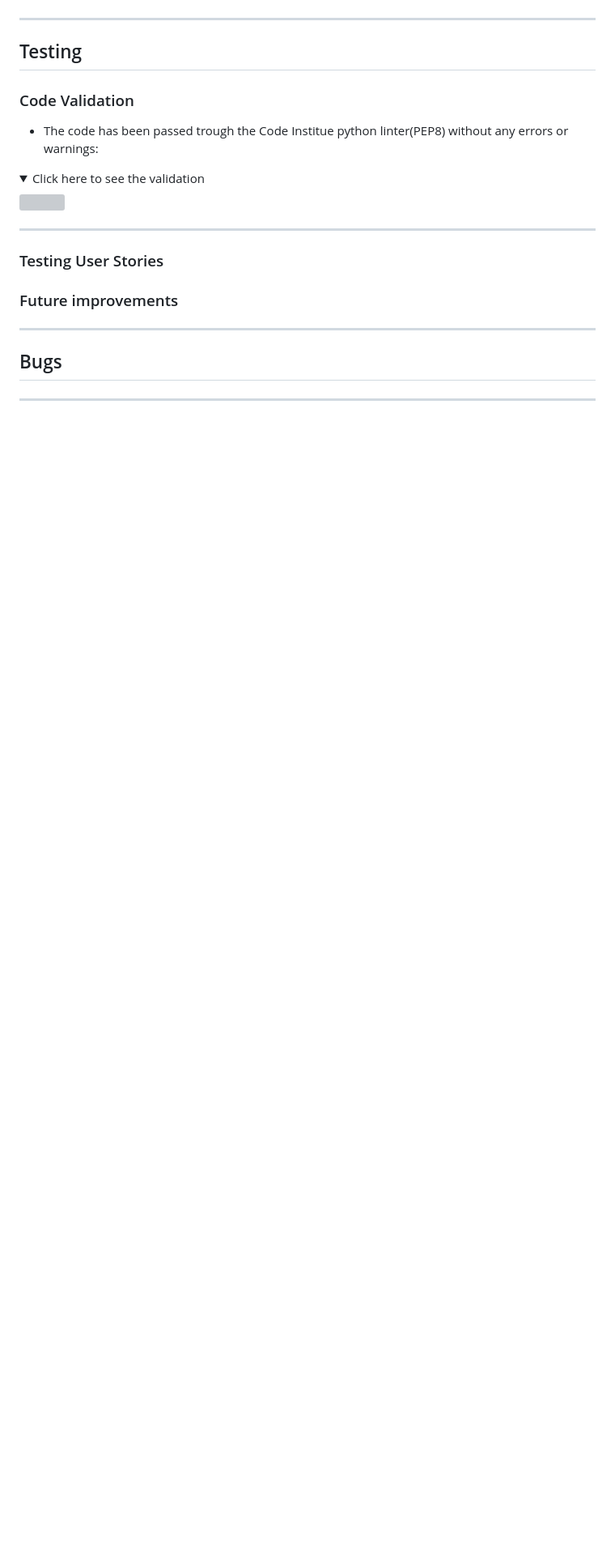
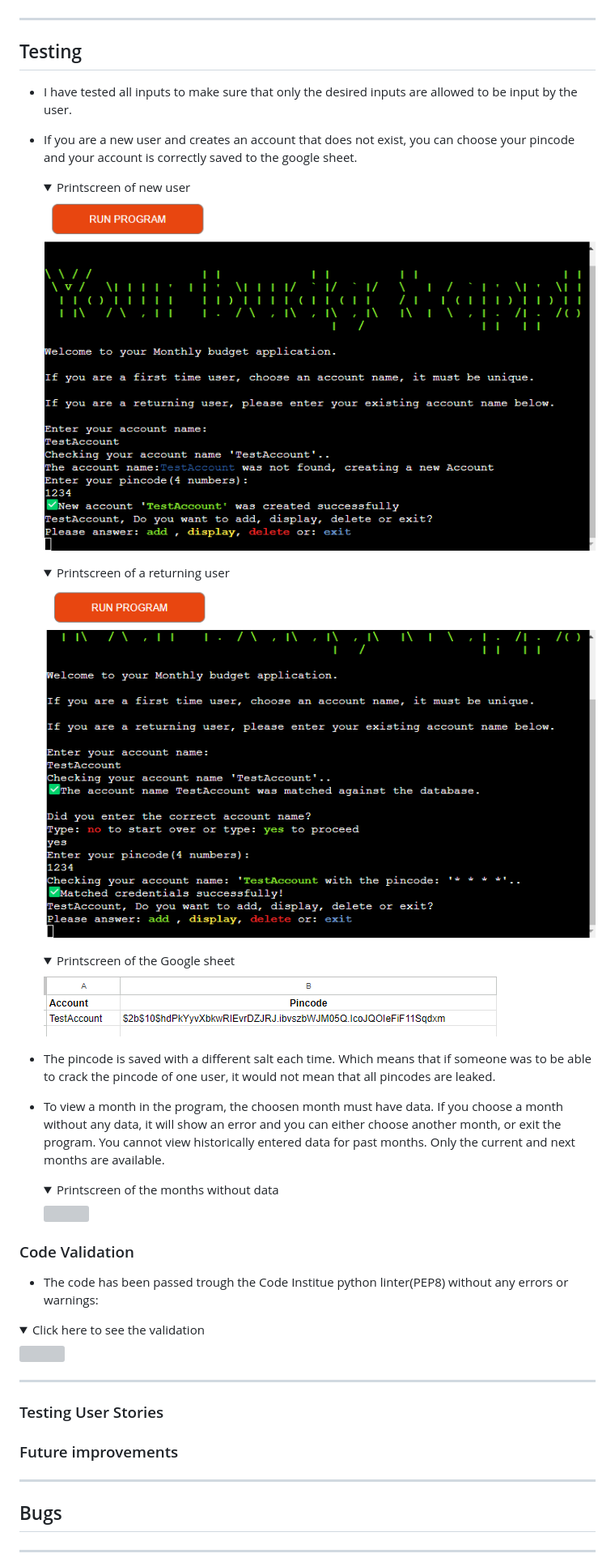
Before and after one commit to gStarhigh/pro3, a Markdown page: README.md, the part around the change. Shown: that part at 81% size. Drawn GitHub-style; folded sections open; blank space fills up the shorter version; grey boxes are pictures that could not be loaded.

Commit message:
added information about the testing

```diff
--- a/README.md
+++ b/README.md
@@ -186,6 +186,31 @@ Depending on your choice different things will happen.
 
 ---
 ## Testing
+- I have tested all inputs to make sure that only the desired inputs are allowed to be input by the user.
+- If you are a new user and creates an account that does not exist, you can choose your pincode and your account is correctly saved to the google sheet.
+    <details>
+    <summary>Printscreen of new user</summary>
+    <img src="documentation/testing/new_account.png">
+    </details>
+    <details>
+    <summary>Printscreen of a returning user</summary>
+    <img src="documentation/testing/returning_user.png">
+    </details>
+    <details>
+    <summary>Printscreen of the Google sheet</summary>
+    <img src="documentation/testing/budget_accounts.png">
+    </details>
+- The pincode is saved with a different salt each time. Which means that if someone was to be able to crack the pincode of one user, it would not mean that all pincodes are leaked.
+
+- To view a month in the program, the choosen month must have data. If you choose a month without any data, it will show an error and you can either choose another month, or exit the program. You cannot view historically entered data for past months. Only the current and next months are available.
+    <details>
+    <summary>Printscreen of the months without data</summary>
+    <img src="documentation/testing/no_data.png">
+    </details>
+
+
+
+
 
 ### Code Validation
 - The code has been passed trough the Code Institue python linter(PEP8) without any errors or warnings:
```
